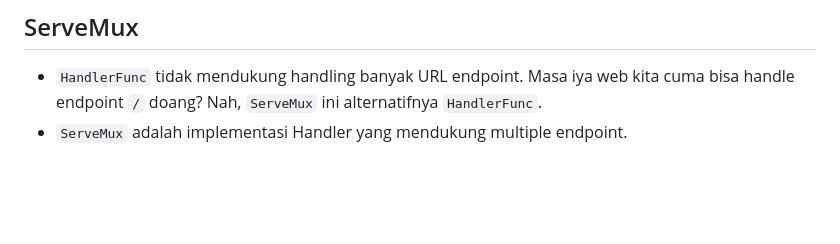
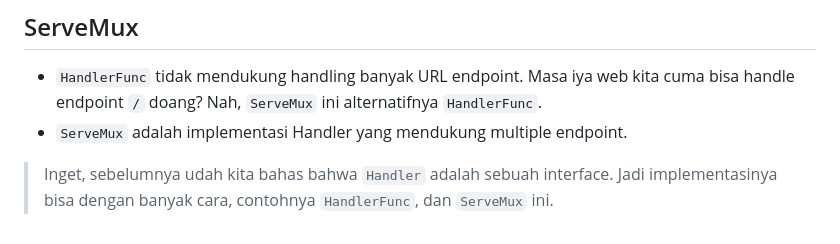
Before and after one commit to malvinval/learn-golang-web-dev, a Markdown page: README.md, the part around the change. Drawn GitHub-style; blank space fills up the shorter version.

Commit message:
add: ServeMux explanation

```diff
--- a/README.md
+++ b/README.md
@@ -97,3 +97,5 @@ func (f HandlerFunc) ServeHTTP(w ResponseWriter, r *Request) {
 
 - `HandlerFunc` tidak mendukung handling banyak URL endpoint. Masa iya web kita cuma bisa handle endpoint `/` doang? Nah, `ServeMux` ini alternatifnya `HandlerFunc`.
 - `ServeMux` adalah implementasi Handler yang mendukung multiple endpoint.
+
+> Inget, sebelumnya udah kita bahas bahwa `Handler` adalah sebuah interface. Jadi implementasinya bisa dengan banyak cara, contohnya `HandlerFunc`, dan `ServeMux` ini.
```
